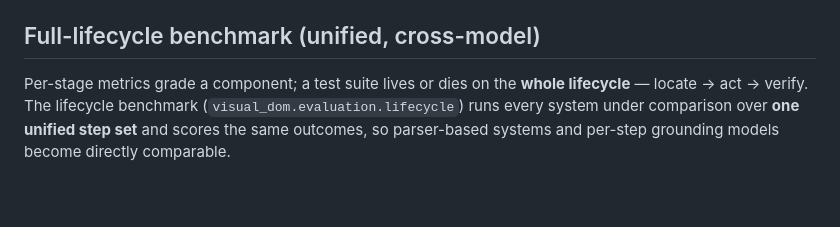
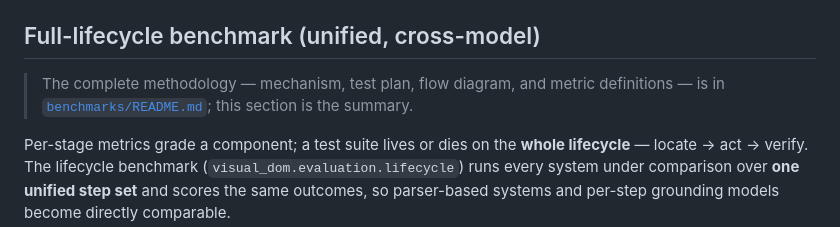
Before and after one commit to milanac030988/vizdom, a Markdown page: docs/EVALUATION.md, the part around the change. Drawn GitHub-style; blank space fills up the shorter version.

```diff
--- a/docs/EVALUATION.md
+++ b/docs/EVALUATION.md
@@ -376,6 +376,11 @@ Shows the count of each locator type:
 
 ## Full-lifecycle benchmark (unified, cross-model)
 
+> The complete methodology — mechanism, test plan, flow diagram, and metric
+> definitions — is in
+> [`benchmarks/README.md`](https://github.com/milanac030988/vizdom/blob/main/benchmarks/README.md);
+> this section is the summary.
+
 Per-stage metrics grade a component; a test suite lives or dies on the **whole
 lifecycle** — locate → act → verify. The lifecycle benchmark
 (`visual_dom.evaluation.lifecycle`) runs every system under comparison over **one
```
Also changed, not shown: benchmarks/README.md (added, +230 -0 lines).
